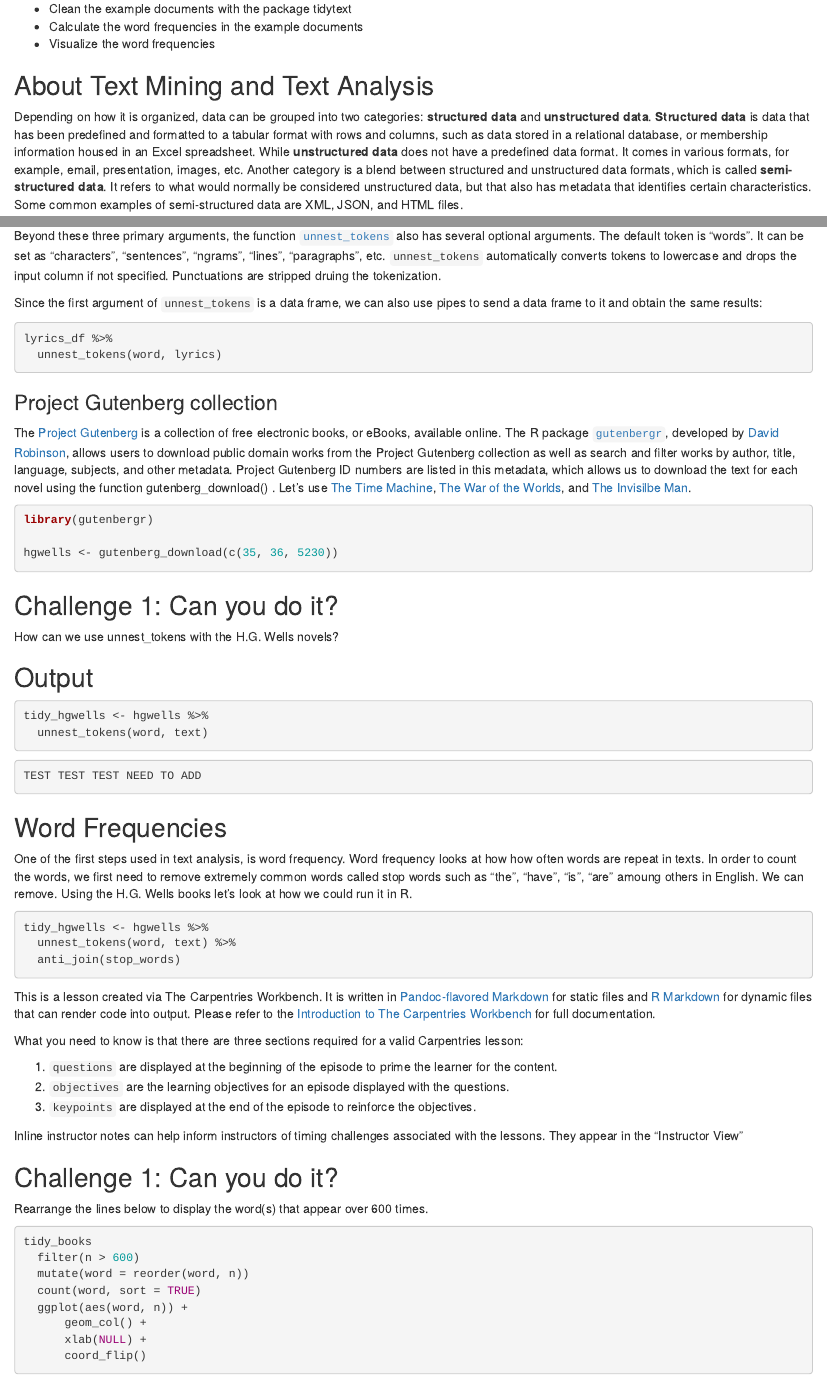
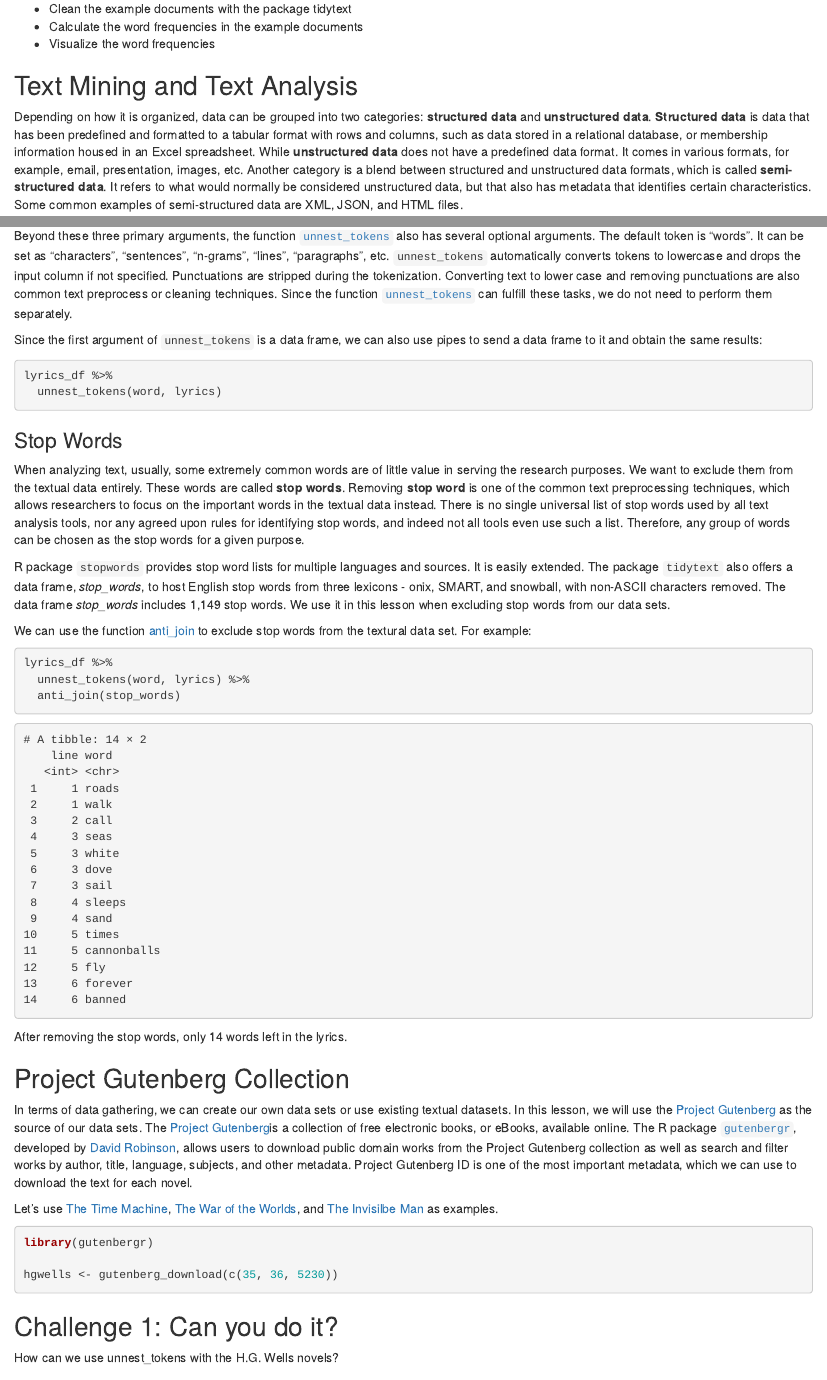
Before and after one commit to jing-library/r-text-mining, an R Markdown document (episodes/02-preprocessing-data.Rmd): the page in a window 1100 px wide, from 140 px down, and a second part further down, joined at a grey line. Rendered offline with R 4.5, knitr and Pandoc, with nearby package versions; badge pictures from the web are left out.

Commit message:
Update 02-preprocessing-data.Rmd

````diff
--- a/episodes/02-preprocessing-data.Rmd
+++ b/episodes/02-preprocessing-data.Rmd
@@ -20,7 +20,7 @@ exercises: 1
 
 ::::::::::::::::::::::::::::::::::::::::::::::::
 
-## About Text Mining and Text Analysis
+## Text Mining and Text Analysis
 
 Depending on how it is organized, data can be grouped into two categories:
 **structured data** and **unstructured data**. **Structured data** is data that has
@@ -166,9 +166,11 @@ each word takes a row. The input column *lyrics* is removed; the new column, or
 
 Beyond these three primary arguments, the function [`unnest_tokens`](https://rdrr.io/pkg/tidytext/man/unnest_tokens.html)
 also has several optional arguments. The default token is "words". It can be set as
-"characters", "sentences", "ngrams", "lines", "paragraphs", etc. `unnest_tokens` automatically
+"characters", "sentences", "n-grams", "lines", "paragraphs", etc. `unnest_tokens` automatically
 converts tokens to lowercase and drops the input column if not specified. Punctuations
-are stripped druing the tokenization.
+are stripped during the tokenization. Converting text to lower case and removing punctuations
+are also common text preprocess or cleaning techniques. Since the function [`unnest_tokens`](https://rdrr.io/pkg/tidytext/man/unnest_tokens.html)
+can fulfill these tasks, we do not need to perform them separately.
 
 Since the first argument of `unnest_tokens` is a data frame, we can also use pipes to send
 a data frame to it and obtain the same results:
@@ -176,16 +178,66 @@ a data frame to it and obtain the same results:
 lyrics_df %>%
   unnest_tokens(word, lyrics)
 ```
+### Stop Words
+When analyzing text, usually, some extremely common words are of little value in serving the
+research purposes. We want to exclude them from the textual data entirely. These words are
+called **stop words**. Removing **stop word** is one of the common text preprocessing
+techniques, which allows researchers to focus on the important words in the textual data
+instead. There is no single universal list of stop words used by all text analysis tools,
+nor any agreed upon rules for identifying stop words, and indeed not all tools even use such
+a list. Therefore, any group of words can be chosen as the stop words for a given purpose.
 
-### Project Gutenberg collection
+R package `stopwords` provides stop word lists for multiple languages and sources. It is easily
+extended. The package `tidytext` also offers a data frame, *stop_words*, to host English stop
+words from three lexicons - onix, SMART, and snowball, with non-ASCII characters removed. The
+data frame *stop_words* includes 1,149 stop words. We use it in this lesson when excluding stop
+words from our data sets.
 
-The [Project Gutenberg](https://www.gutenberg.org/) is a collection of free electronic books,
-or eBooks, available online. The R package [`gutenbergr`](https://cran.r-project.org/web/packages/gutenbergr/vignettes/intro.html),
+We can use the function [anti_join](https://www.rdocumentation.org/packages/dplyr/versions/0.7.8/topics/join)
+to exclude stop words from the textural data set. For example:
+
+```r
+lyrics_df %>%
+  unnest_tokens(word, lyrics) %>%
+  anti_join(stop_words)
+```
+```outupt
+# A tibble: 14 × 2
+    line word
+   <int> <chr>
+ 1     1 roads
+ 2     1 walk
+ 3     2 call
+ 4     3 seas
+ 5     3 white
+ 6     3 dove
+ 7     3 sail
+ 8     4 sleeps
+ 9     4 sand
+10     5 times
+11     5 cannonballs
+12     5 fly
+13     6 forever
+14     6 banned
+```
+After removing the stop words, only 14 words left in the lyrics.
+
+## Project Gutenberg Collection
+
+In terms of data gathering, we can create our own data sets or use existing textual datasets. In
+this lesson, we will use the [Project Gutenberg](https://www.gutenberg.org/) as the source of our
+data sets. The [Project Gutenberg](https://www.gutenberg.org/)is a collection of free electronic
+books, or eBooks, available online. The R package [`gutenbergr`](https://cran.r-project.org/web/packages/gutenbergr/vignettes/intro.html),
 developed by [David Robinson](https://en.wikipedia.org/wiki/David_G._Robinson_(data_scientist)),
 allows users to download public domain works from the Project Gutenberg collection as well as
 search and filter works by author, title, language, subjects, and other metadata. Project
-Gutenberg ID numbers are listed in this metadata, which allows us to download the text for each
-novel using the function gutenberg_download() . Let's use [The Time Machine](https://www.gutenberg.org/ebooks/35), [The War of the Worlds](https://www.gutenberg.org/ebooks/36), and [The Invisilbe Man](https://www.gutenberg.org/ebooks/5230).
+Gutenberg ID is one of the most important metadata, which we can use to download the text for
+each novel.
+
+
+Let's use [The Time Machine](https://www.gutenberg.org/ebooks/35),
+[The War of the Worlds](https://www.gutenberg.org/ebooks/36), and [The Invisilbe Man](https://www.gutenberg.org/ebooks/5230)
+as examples.
 
 ```r
 library(gutenbergr)
````
